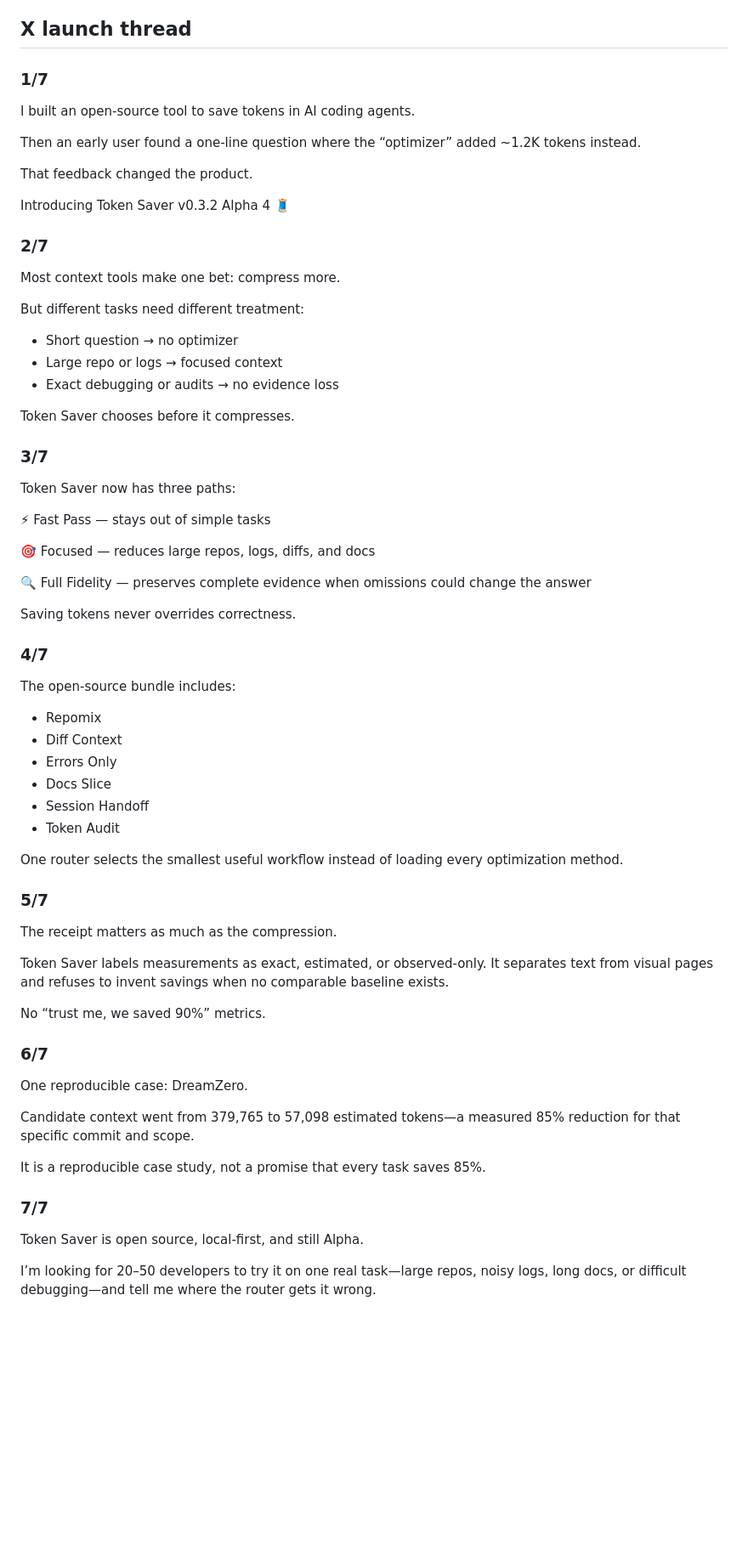
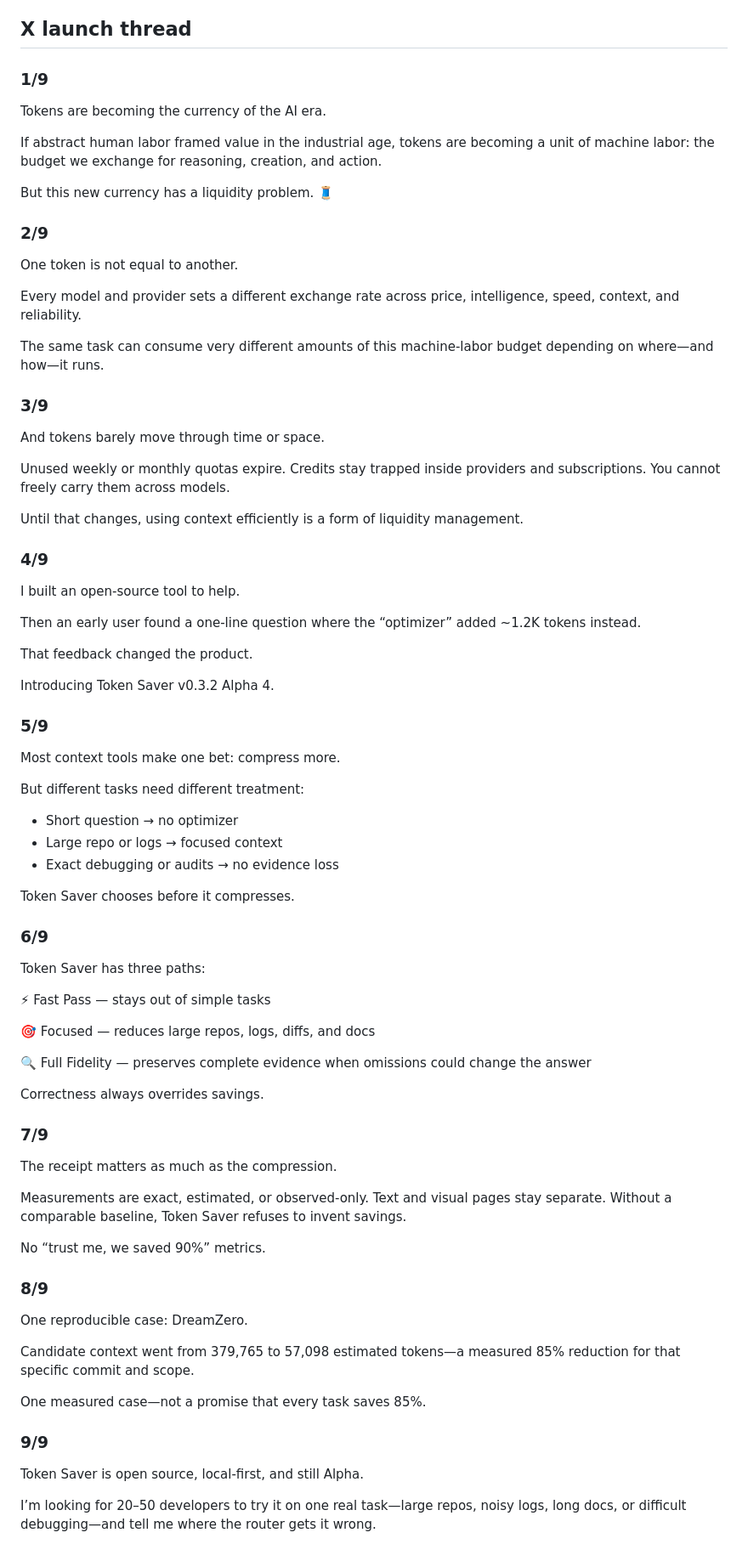
Before and after one commit to wenyu0608/token-saver, a Markdown page: docs/SOCIAL_COPY.md, the part around one of its changes. Shown at 85% size. Rendered like a GitHub page; blank space fills up the shorter version.

Commit message:
Add token currency launch narrative

```diff
--- a/docs/SOCIAL_COPY.md
+++ b/docs/SOCIAL_COPY.md
@@ -4,17 +4,41 @@ Release: <https://github.com/wenyu0608/token-saver/releases/tag/v0.3.2-alpha.4>
 
 ## X launch thread
 
-### 1/7
+### 1/9
 
-I built an open-source tool to save tokens in AI coding agents.
+Tokens are becoming the currency of the AI era.
+
+If abstract human labor framed value in the industrial age, tokens are becoming a unit of machine labor: the budget we exchange for reasoning, creation, and action.
+
+But this new currency has a liquidity problem. 🧵
+
+### 2/9
+
+One token is not equal to another.
+
+Every model and provider sets a different exchange rate across price, intelligence, speed, context, and reliability.
+
+The same task can consume very different amounts of this machine-labor budget depending on where—and how—it runs.
+
+### 3/9
+
+And tokens barely move through time or space.
+
+Unused weekly or monthly quotas expire. Credits stay trapped inside providers and subscriptions. You cannot freely carry them across models.
+
+Until that changes, using context efficiently is a form of liquidity management.
+
+### 4/9
+
+I built an open-source tool to help.
 
 Then an early user found a one-line question where the “optimizer” added ~1.2K tokens instead.
 
 That feedback changed the product.
 
-Introducing Token Saver v0.3.2 Alpha 4 🧵
+Introducing Token Saver v0.3.2 Alpha 4.
 
-### 2/7
+### 5/9
 
 Most context tools make one bet: compress more.
 
@@ -26,9 +50,9 @@ But different tasks need different treatment:
 
 Token Saver chooses before it compresses.
 
-### 3/7
+### 6/9
 
-Token Saver now has three paths:
+Token Saver has three paths:
 
 ⚡ Fast Pass — stays out of simple tasks
 
@@ -36,38 +60,25 @@ Token Saver now has three paths:
 
 🔍 Full Fidelity — preserves complete evidence when omissions could change the answer
 
-Saving tokens never overrides correctness.
+Correctness always overrides savings.
 
-### 4/7
-
-The open-source bundle includes:
-
-- Repomix
-- Diff Context
-- Errors Only
-- Docs Slice
-- Session Handoff
-- Token Audit
-
-One router selects the smallest useful workflow instead of loading every optimization method.
-
-### 5/7
+### 7/9
 
 The receipt matters as much as the compression.
 
-Token Saver labels measurements as exact, estimated, or observed-only. It separates text from visual pages and refuses to invent savings when no comparable baseline exists.
+Measurements are exact, estimated, or observed-only. Text and visual pages stay separate. Without a comparable baseline, Token Saver refuses to invent savings.
 
 No “trust me, we saved 90%” metrics.
 
-### 6/7
+### 8/9
 
 One reproducible case: DreamZero.
 
 Candidate context went from 379,765 to 57,098 estimated tokens—a measured 85% reduction for that specific commit and scope.
 
-It is a reproducible case study, not a promise that every task saves 85%.
+One measured case—not a promise that every task saves 85%.
 
-### 7/7
+### 9/9
 
 Token Saver is open source, local-first, and still Alpha.
 
```
Also changed, not shown: other parts of docs/SOCIAL_COPY.md (+16 -2 lines).
